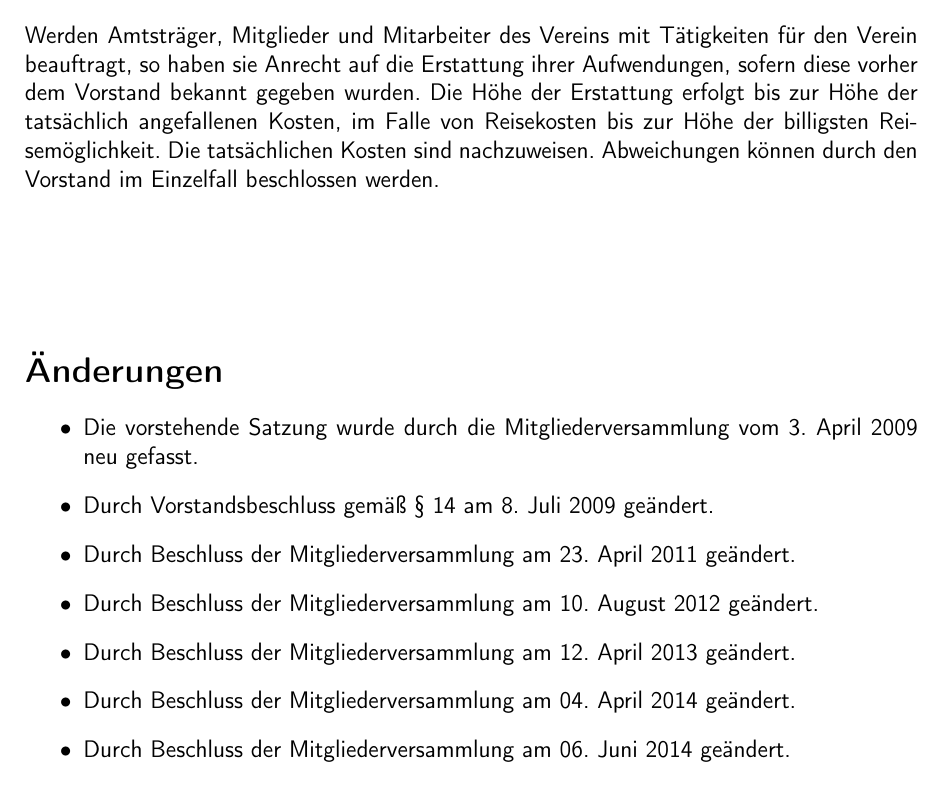
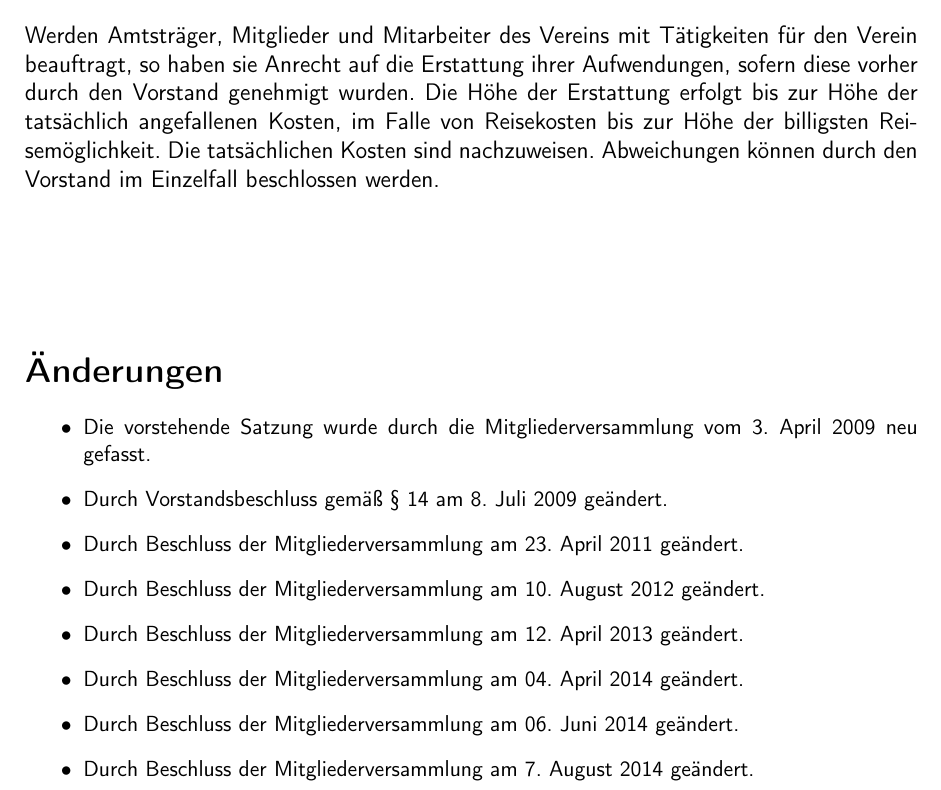
Before and after one commit to C3MA/satzung, a LaTeX document (Satzung.tex): part of page 7 of 7, cut so that both start at the same text. Compiled offline with pdfLaTeX.

Commit message:
Par 8.5 und 15 der Satzung gem. Beschluss der AMV geändert.

```diff
--- a/Satzung.tex
+++ b/Satzung.tex
@@ -6,7 +6,7 @@
 \title{Satzung}
 \subtitle{des Chaos Computer Club Mannheim}
 \author{}
-\date{06. Juni 2014}
+\date{7. August 2015}
 
 \renewcommand*\thesection{\S~\arabic{section}}
 \KOMAoptions{toc=flat}
@@ -161,14 +161,15 @@ Der Vorstand ist ermächtigt, etwaige zur Eintragung des Vereins und Anerkennung
 \section{Aufwendungsersatz}
 Werden Amtsträger, Mitglieder und Mitarbeiter des Vereins mit
 Tätigkeiten für den Verein beauftragt, so haben sie Anrecht auf die
-Erstattung ihrer Aufwendungen, sofern diese vorher dem Vorstand bekannt
-gegeben wurden. Die Höhe der Erstattung erfolgt bis zur
+Erstattung ihrer Aufwendungen, sofern diese vorher durch den Vorstand genehmigt
+wurden. Die Höhe der Erstattung erfolgt bis zur
 Höhe der tatsächlich angefallenen Kosten, im Falle von Reisekosten bis
 zur Höhe der billigsten Reisemöglichkeit. Die tatsächlichen
 Kosten sind nachzuweisen. Abweichungen können durch den
 Vorstand im Einzelfall beschlossen werden. \\[1.5cm]
 
 \section*{Änderungen}
+\small
 \begin{itemize}
 	\item Die vorstehende Satzung wurde durch die Mitgliederversammlung vom 3. April 2009 neu gefasst.
 	\item Durch Vorstandsbeschluss gemäß \ref{ermaechtigung} am 8. Juli 2009 geändert.
@@ -177,5 +178,6 @@ Vorstand im Einzelfall beschlossen werden. \\[1.5cm]
 	\item Durch Beschluss der Mitgliederversammlung am 12. April 2013 geändert.
 	\item Durch Beschluss der Mitgliederversammlung am 04. April 2014 geändert.
 	\item Durch Beschluss der Mitgliederversammlung am 06. Juni 2014 geändert.
+	\item Durch Beschluss der Mitgliederversammlung am 7. August 2014 geändert.
 \end{itemize}
 \end{document}
```
Also changed, not shown: Satzung.tex (2 more changed lines).
